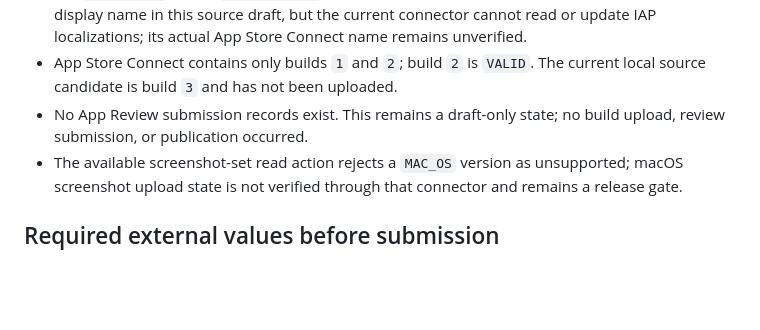
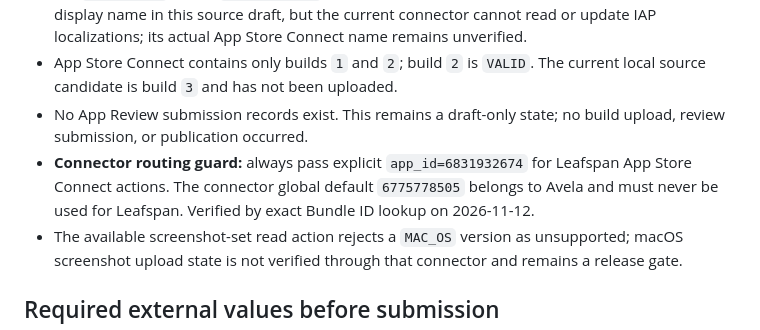
Before and after one commit to moretea-labs/personal-knowledge-assistant, a Markdown page: integrations/pks-notes-macos/APPSTORE_METADATA.md, the part around the change. GitHub-like rendering; blank space fills up the shorter version.

Commit message:
docs(leafspan): guard App Store Connect app routing

```diff
--- a/integrations/pks-notes-macos/APPSTORE_METADATA.md
+++ b/integrations/pks-notes-macos/APPSTORE_METADATA.md
@@ -25,6 +25,7 @@ This file is the submission-copy authority for the first macOS App Store release
 - IAP `6831933705` exists. `Leafspan Pro` is the intended Reference Name and en-US/zh-Hans display name in this source draft, but the current connector cannot read or update IAP localizations; its actual App Store Connect name remains unverified.
 - App Store Connect contains only builds `1` and `2`; build `2` is `VALID`. The current local source candidate is build `3` and has not been uploaded.
 - No App Review submission records exist. This remains a draft-only state; no build upload, review submission, or publication occurred.
+- **Connector routing guard:** always pass explicit `app_id=6831932674` for Leafspan App Store Connect actions. The connector global default `6775778505` belongs to Avela and must never be used for Leafspan. Verified by exact Bundle ID lookup on 2026-11-12.
 - The available screenshot-set read action rejects a `MAC_OS` version as unsupported; macOS screenshot upload state is not verified through that connector and remains a release gate.
 
 ## Required external values before submission
```
